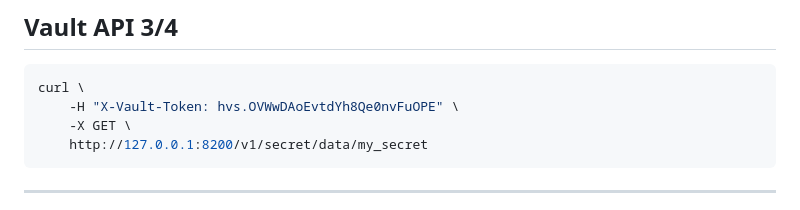
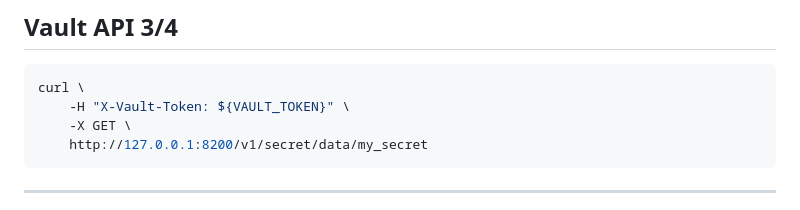
Before and after one commit to adfinis/success-packages, a Markdown page: hashicorp-vault-usage.md, the part around the change. Rendered like a GitHub page.

Commit message:
A little easier.

````diff
--- a/hashicorp-vault-usage.md
+++ b/hashicorp-vault-usage.md
@@ -188,7 +188,7 @@ curl \
 
 ```shell
 curl \
-    -H "X-Vault-Token: hvs.OVWwDAoEvtdYh8Qe0nvFuOPE" \
+    -H "X-Vault-Token: ${VAULT_TOKEN}" \
     -X GET \
     http://127.0.0.1:8200/v1/secret/data/my_secret
 ```
````
